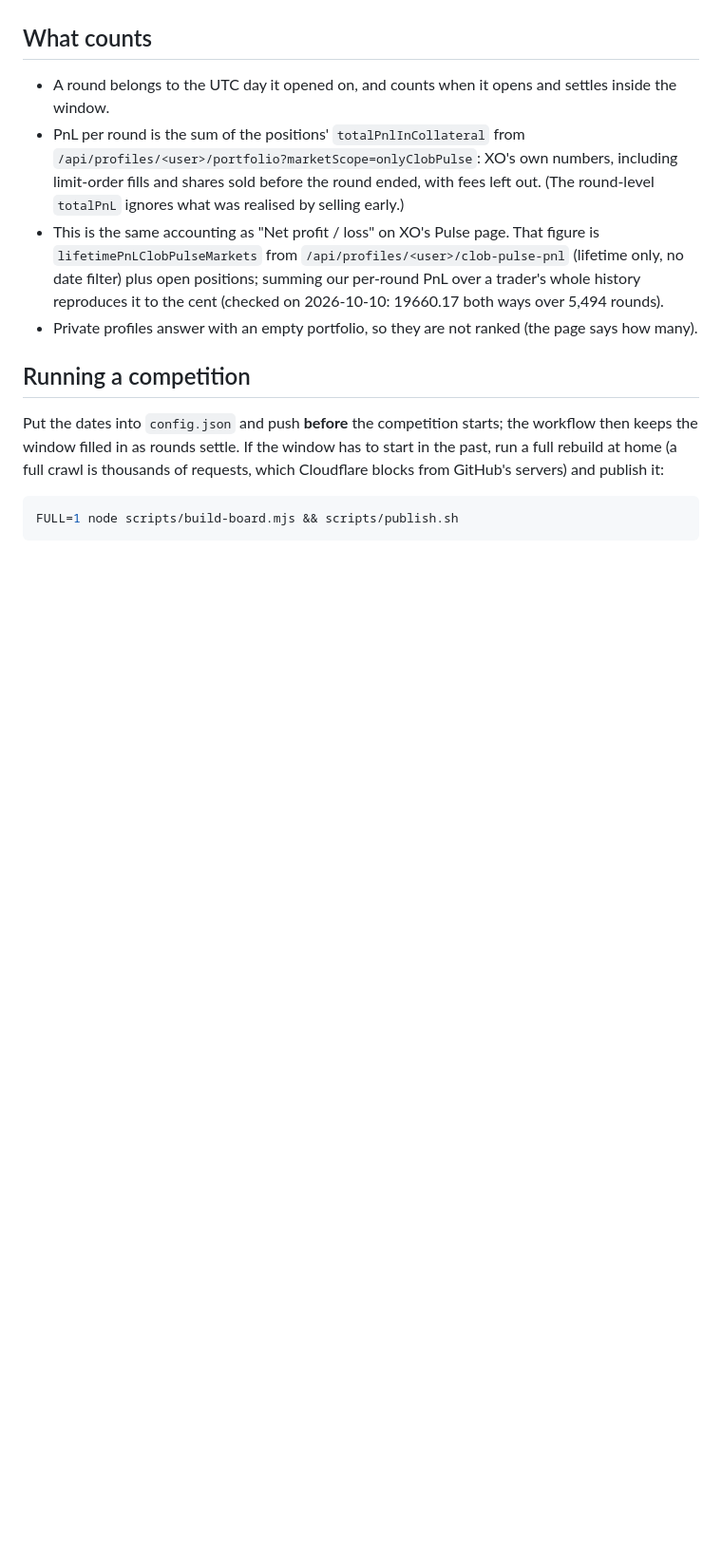
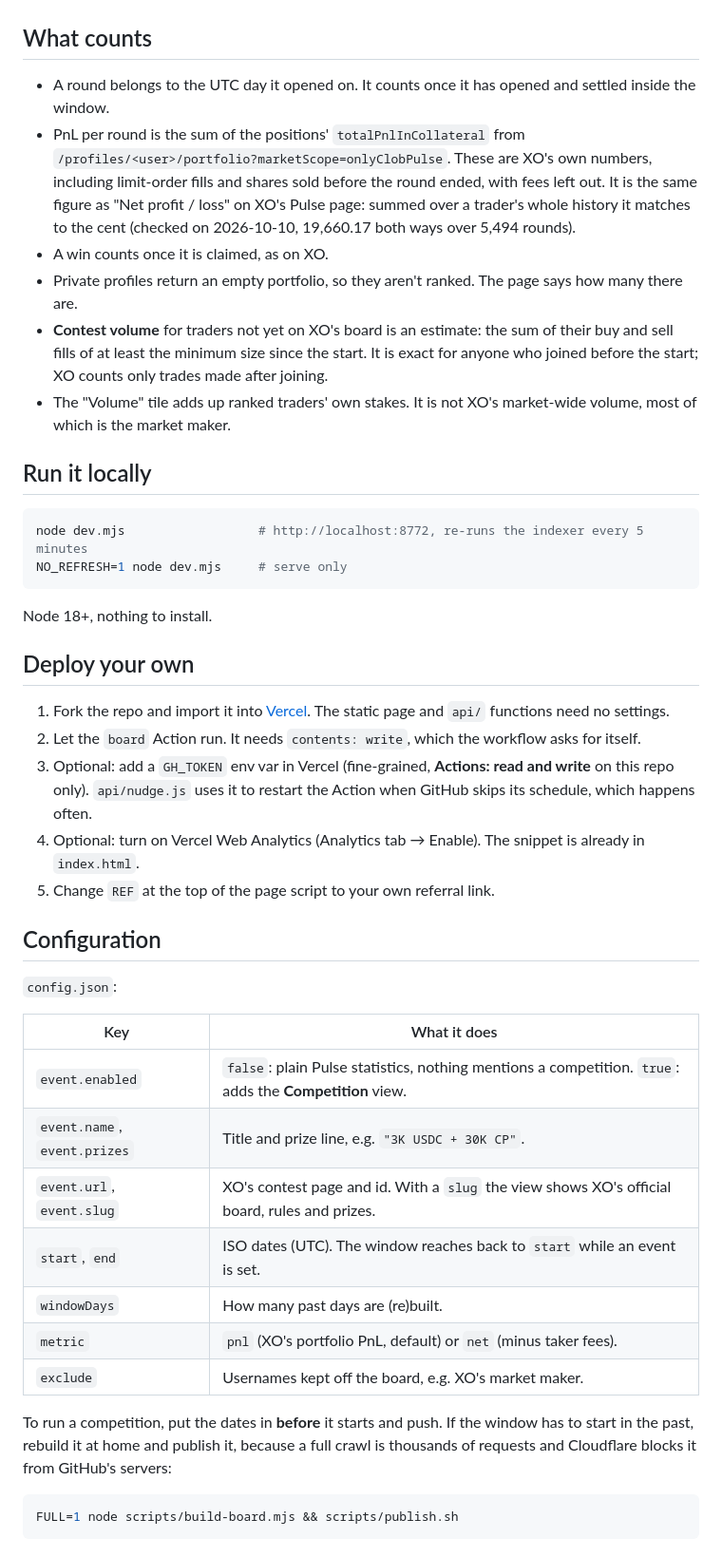
Before and after one commit to AndriyShk/pulse-board, a Markdown page: README.md, the part around one of its changes. Shown at 95% size. GitHub-like rendering; blank space fills up the shorter version.

````diff
--- a/README.md
+++ b/README.md
@@ -19,14 +51,45 @@ Today's trading in [XO Market](https://beta.xo.market) Pulse (BTC Up or Down 5m)
 
 ## What counts
 
-- A round belongs to the UTC day it opened on, and counts when it opens and settles inside the window.
-- PnL per round is the sum of the positions' `totalPnlInCollateral` from `/api/profiles/<user>/portfolio?marketScope=onlyClobPulse`: XO's own numbers, including limit-order fills and shares sold before the round ended, with fees left out. (The round-level `totalPnL` ignores what was realised by selling early.)
-- This is the same accounting as "Net profit / loss" on XO's Pulse page. That figure is `lifetimePnLClobPulseMarkets` from `/api/profiles/<user>/clob-pulse-pnl` (lifetime only, no date filter) plus open positions; summing our per-round PnL over a trader's whole history reproduces it to the cent (checked on 2026-10-10: 19660.17 both ways over 5,494 rounds).
-- Private profiles answer with an empty portfolio, so they are not ranked (the page says how many).
+- A round belongs to the UTC day it opened on. It counts once it has opened and settled inside the window.
+- PnL per round is the sum of the positions' `totalPnlInCollateral` from `/profiles/<user>/portfolio?marketScope=onlyClobPulse`. These are XO's own numbers, including limit-order fills and shares sold before the round ended, with fees left out. It is the same figure as "Net profit / loss" on XO's Pulse page: summed over a trader's whole history it matches to the cent (checked on 2026-10-10, 19,660.17 both ways over 5,494 rounds).
+- A win counts once it is claimed, as on XO.
+- Private profiles return an empty portfolio, so they aren't ranked. The page says how many there are.
+- **Contest volume** for traders not yet on XO's board is an estimate: the sum of their buy and sell fills of at least the minimum size since the start. It is exact for anyone who joined before the start; XO counts only trades made after joining.
+- The "Volume" tile adds up ranked traders' own stakes. It is not XO's market-wide volume, most of which is the market maker.
 
-## Running a competition
+## Run it locally
 
-Put the dates into `config.json` and push **before** the competition starts; the workflow then keeps the window filled in as rounds settle. If the window has to start in the past, run a full rebuild at home (a full crawl is thousands of requests, which Cloudflare blocks from GitHub's servers) and publish it:
+```sh
+node dev.mjs                  # http://localhost:8772, re-runs the indexer every 5 minutes
+NO_REFRESH=1 node dev.mjs     # serve only
+```
+
+Node 18+, nothing to install.
+
+## Deploy your own
+
+1. Fork the repo and import it into [Vercel](https://vercel.com). The static page and `api/` functions need no settings.
+2. Let the `board` Action run. It needs `contents: write`, which the workflow asks for itself.
+3. Optional: add a `GH_TOKEN` env var in Vercel (fine-grained, **Actions: read and write** on this repo only). `api/nudge.js` uses it to restart the Action when GitHub skips its schedule, which happens often.
+4. Optional: turn on Vercel Web Analytics (Analytics tab → Enable). The snippet is already in `index.html`.
+5. Change `REF` at the top of the page script to your own referral link.
+
+## Configuration
+
+`config.json`:
+
+| Key | What it does |
+|---|---|
+| `event.enabled` | `false`: plain Pulse statistics, nothing mentions a competition. `true`: adds the **Competition** view. |
+| `event.name`, `event.prizes` | Title and prize line, e.g. `"3K USDC + 30K CP"`. |
+| `event.url`, `event.slug` | XO's contest page and id. With a `slug` the view shows XO's official board, rules and prizes. |
+| `start`, `end` | ISO dates (UTC). The window reaches back to `start` while an event is set. |
+| `windowDays` | How many past days are (re)built. |
+| `metric` | `pnl` (XO's portfolio PnL, default) or `net` (minus taker fees). |
+| `exclude` | Usernames kept off the board, e.g. XO's market maker. |
+
+To run a competition, put the dates in **before** it starts and push. If the window has to start in the past, rebuild it at home and publish it, because a full crawl is thousands of requests and Cloudflare blocks it from GitHub's servers:
 
 ```sh
 FULL=1 node scripts/build-board.mjs && scripts/publish.sh
````
Also changed, not shown: other parts of README.md (+68 -16 lines), docs/competition-dark.jpg (added), docs/today-light.jpg (added).
